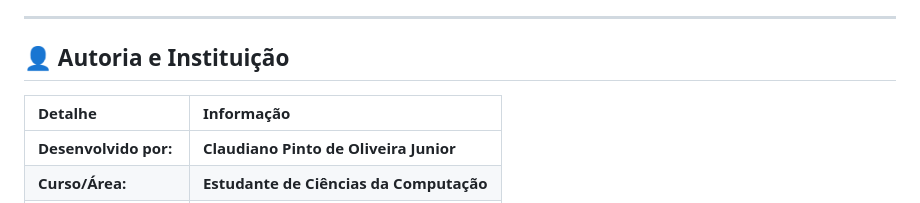
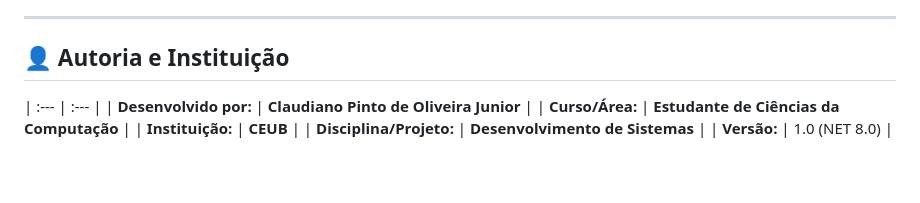
Before and after one commit to juniorrkj/Banco-de-Dados-API-em-C-, a Markdown page: README.md, the part around the change. GitHub-like rendering; blank space fills up the shorter version.

```diff
--- a/README.md
+++ b/README.md
@@ -5,8 +5,6 @@ Este é um sistema de controle de estoque que permite gerenciar produtos e categ
 -----
 
 ## 👤 Autoria e Instituição
-
-| Detalhe | Informação |
 | :--- | :--- |
 | **Desenvolvido por:** | **Claudiano Pinto de Oliveira Junior** |
 | **Curso/Área:** | **Estudante de Ciências da Computação** |
```
